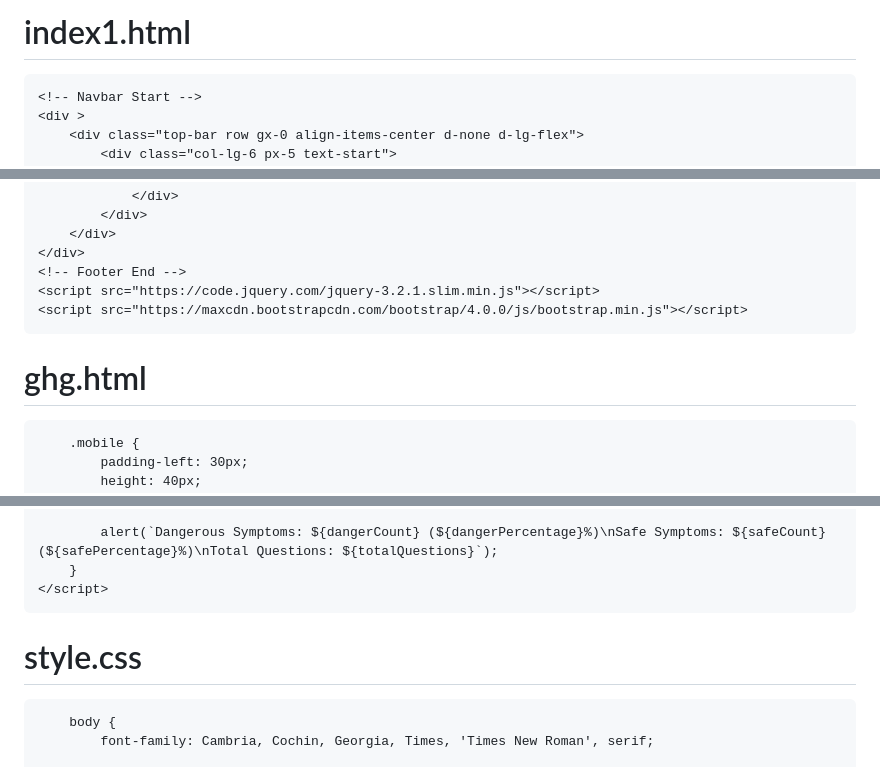
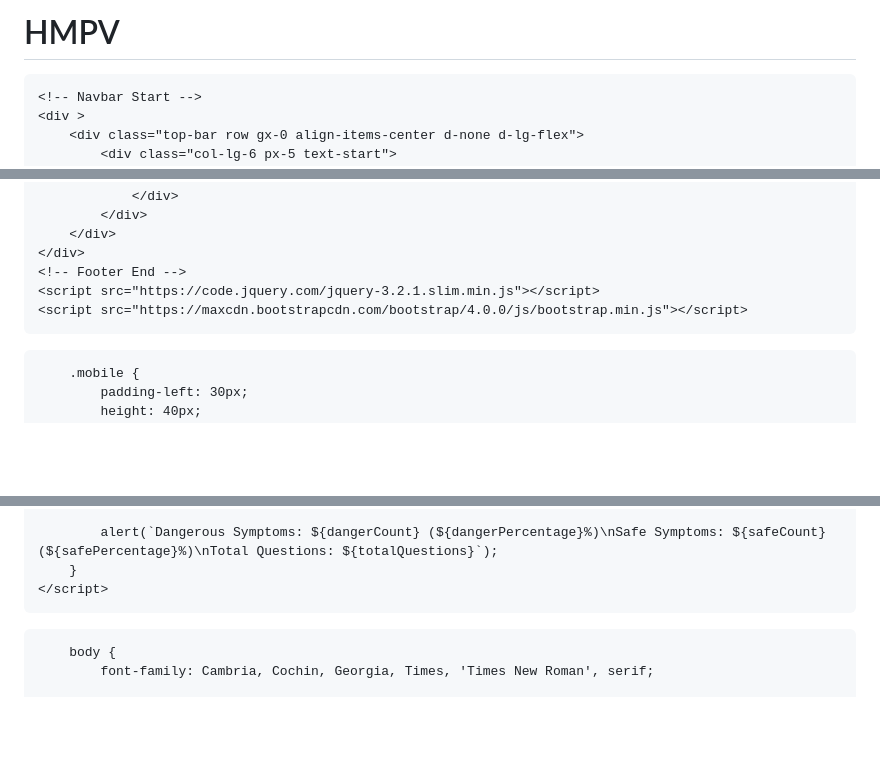
Before and after one commit to Vaishnavic14/HMPV, a Markdown page: README.md, 3 parts joined by grey strips. GitHub-like rendering; blank space fills up the shorter version.

```diff
--- a/README.md
+++ b/README.md
@@ -1,4 +1,4 @@
-# index1.html
+# HMPV
 <!DOCTYPE html>
 <html lang="en">
 <head>
@@ -1314,7 +1311,7 @@
 </body>
 </html>
 
-# ghg.html
+
 <!DOCTYPE html>
 <html lang="en">
 <head>
@@ -1712,7 +1709,7 @@
 </body>
 </html>
 
-# style.css
+
 
         body {
             font-family: Cambria, Cochin, Georgia, Times, 'Times New Roman', serif;
```
Also changed, not shown: other parts of README.md (+3 -7 lines).
